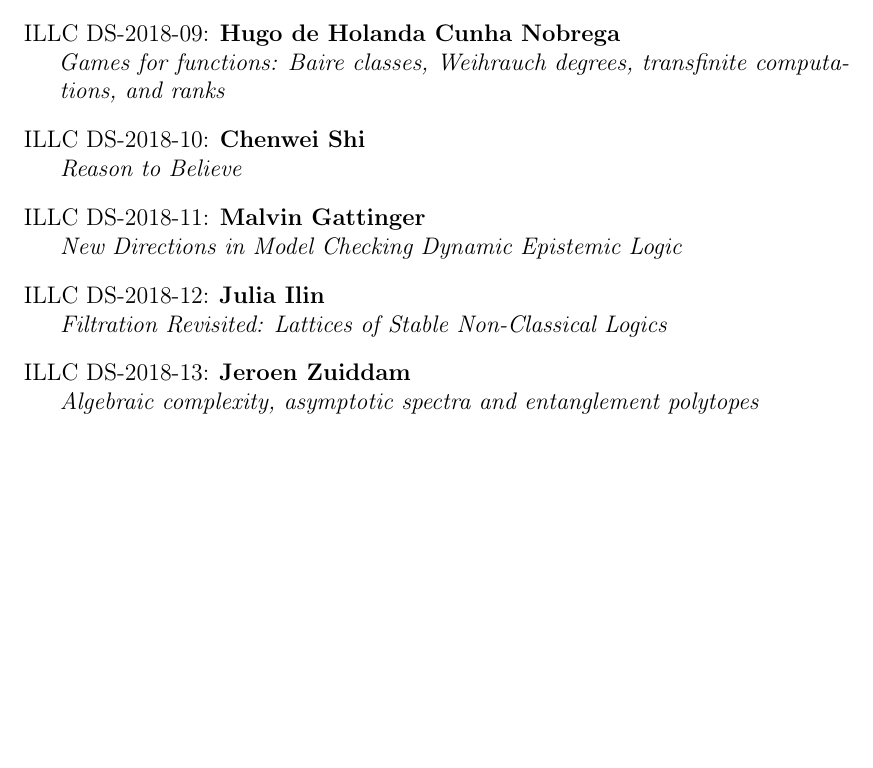
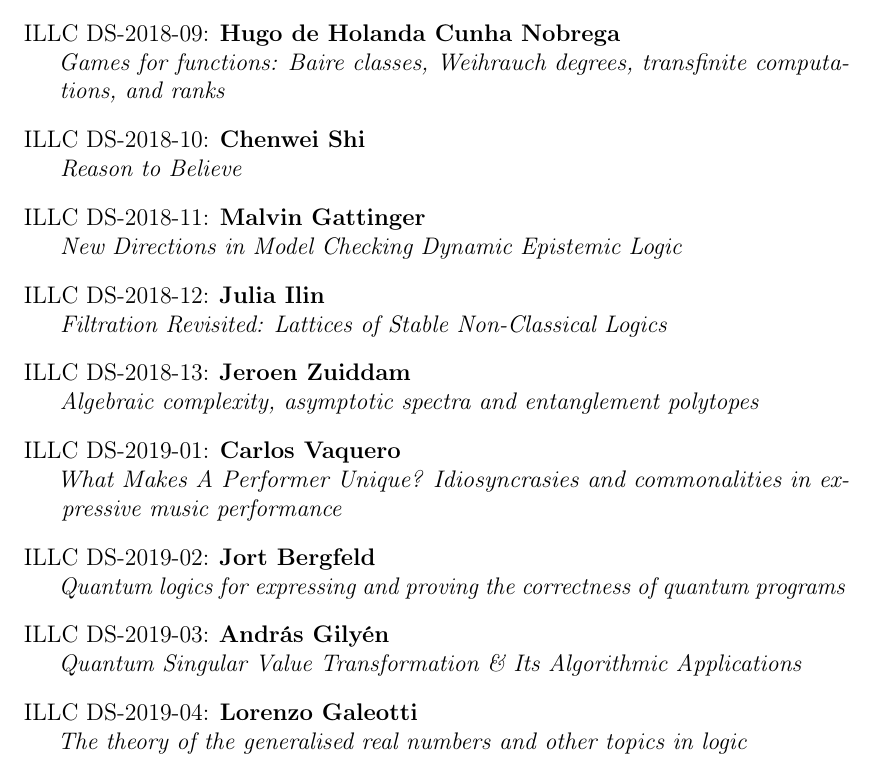
Before and after one commit to m4lvin/illc-phd-thesis-template, a LaTeX thesis (thesis.tex, which reads illcdissertations.tex): part of page 35 of 35, cut so that both start at the same text, the shorter picture padded with empty space. Compiled offline with pdfLaTeX.

Commit message:
update illcdissertations.tex from 2019-04-30

```diff
--- a/illcdissertations.tex
+++ b/illcdissertations.tex
@@ -105,5 +105,9 @@
 \illcpublication{DS-2018-11}{Malvin Gattinger}{New Directions in Model Checking Dynamic Epistemic Logic}
 \illcpublication{DS-2018-12}{Julia Ilin}{Filtration Revisited: Lattices of Stable Non-Classical Logics}
 \illcpublication{DS-2018-13}{Jeroen Zuiddam}{Algebraic complexity, asymptotic spectra and entanglement polytopes}
+\illcpublication{DS-2019-01}{Carlos Vaquero}{What Makes A Performer Unique? Idiosyncrasies and commonalities in expressive music performance}
+\illcpublication{DS-2019-02}{Jort Bergfeld}{Quantum logics for expressing and proving the correctness of quantum programs}
+\illcpublication{DS-2019-03}{András Gilyén}{Quantum Singular Value Transformation \& Its Algorithmic Applications}
+\illcpublication{DS-2019-04}{Lorenzo Galeotti}{The theory of the generalised real numbers and other topics in logic}
 
 \end{list}
```
